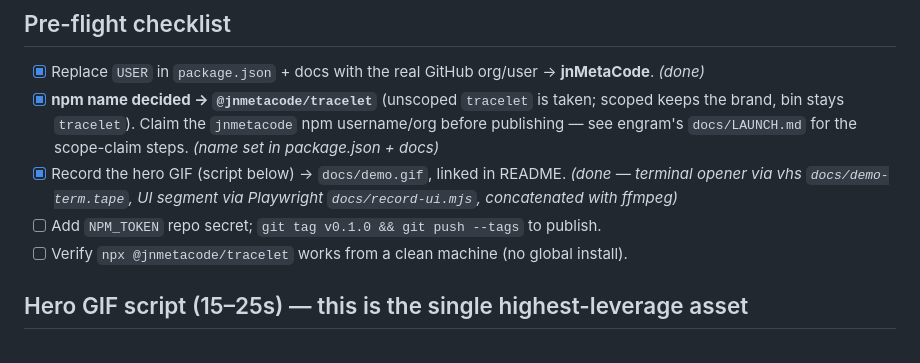
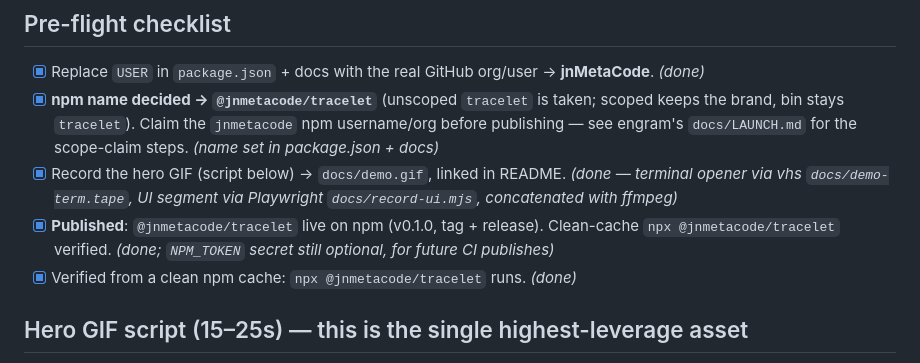
Before and after one commit to jnMetaCode/tracelet, a Markdown page: docs/LAUNCH.md, the part around the change. Rendered like a GitHub page.

Commit message:
docs(launch): published + verified — pre-flight checklist complete

```diff
--- a/docs/LAUNCH.md
+++ b/docs/LAUNCH.md
@@ -14,8 +14,10 @@ Everything below is the go-to-market checklist for tracelet. Delete this file
 - [x] Record the hero GIF (script below) → `docs/demo.gif`, linked in README.
       *(done — terminal opener via vhs `docs/demo-term.tape`, UI segment via
       Playwright `docs/record-ui.mjs`, concatenated with ffmpeg)*
-- [ ] Add `NPM_TOKEN` repo secret; `git tag v0.1.0 && git push --tags` to publish.
-- [ ] Verify `npx @jnmetacode/tracelet` works from a clean machine (no global install).
+- [x] **Published**: `@jnmetacode/tracelet` live on npm (v0.1.0, tag + release).
+      Clean-cache `npx @jnmetacode/tracelet` verified. *(done; `NPM_TOKEN` secret
+      still optional, for future CI publishes)*
+- [x] Verified from a clean npm cache: `npx @jnmetacode/tracelet` runs. *(done)*
 
 ## Hero GIF script (15–25s) — this is the single highest-leverage asset
 
```
